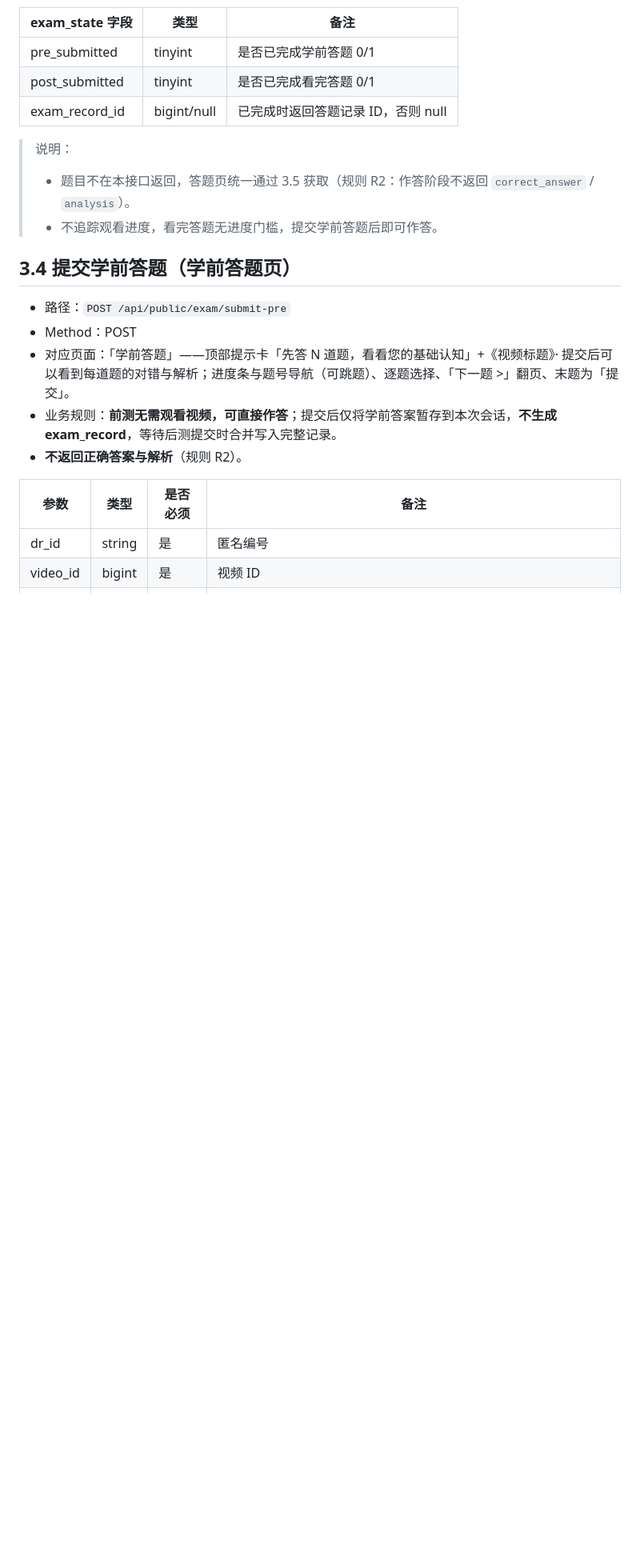
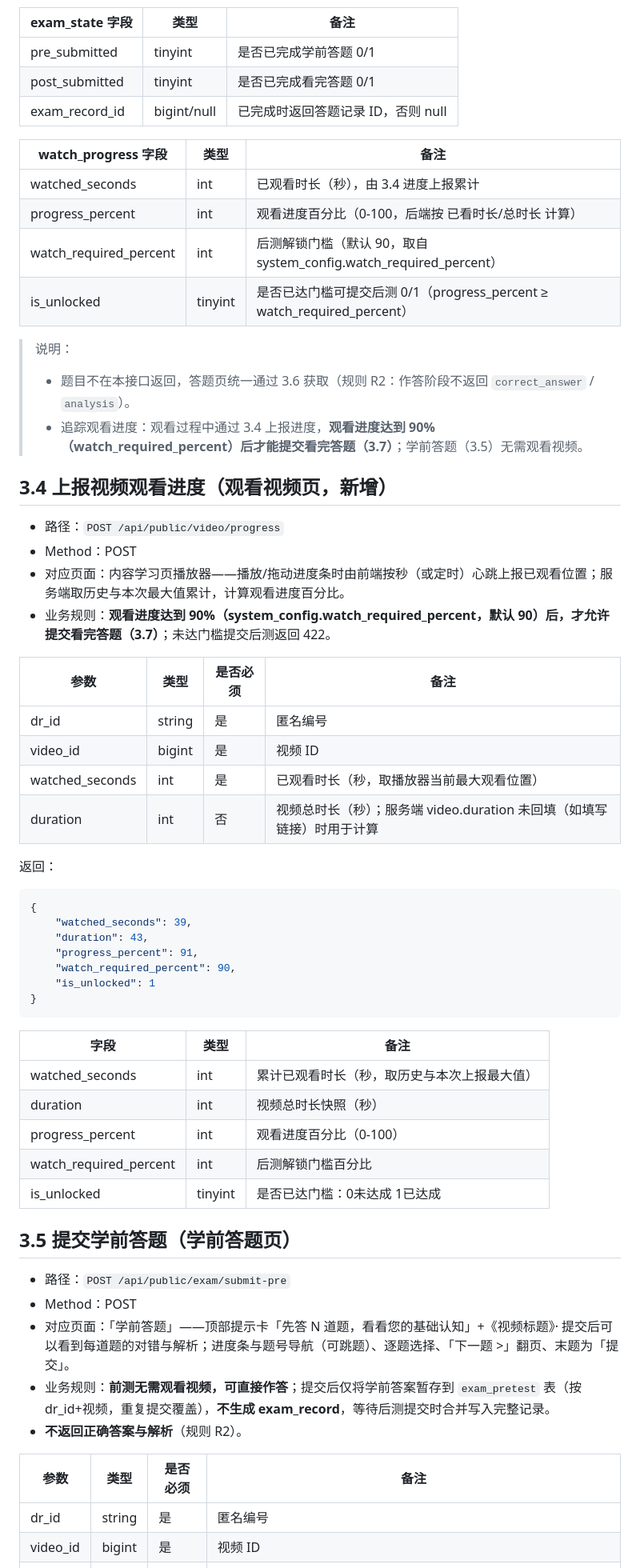
Before and after one commit to lixin9240/base-med, a Markdown page: docs/agents/基层医生DR平台接口文档.md, the part around one of its changes. Shown at 80% size. Rendered like a GitHub page; blank space fills up the shorter version.

````diff
--- a/docs/agents/基层医生DR平台接口文档.md
+++ b/docs/agents/基层医生DR平台接口文档.md
@@ -1136,19 +1024,60 @@
 | post_submitted  | tinyint     | 是否已完成看完答题 0/1             |
 | exam_record_id  | bigint/null | 已完成时返回答题记录 ID，否则 null |
 
+| watch_progress 字段      | 类型    | 备注                                                                  |
+| ------------------------ | ------- | --------------------------------------------------------------------- |
+| watched_seconds          | int     | 已观看时长（秒），由 3.4 进度上报累计                                   |
+| progress_percent         | int     | 观看进度百分比（0-100，后端按 已看时长/总时长 计算）                    |
+| watch_required_percent   | int     | 后测解锁门槛（默认 90，取自 system_config.watch_required_percent）    |
+| is_unlocked              | tinyint | 是否已达门槛可提交后测 0/1（progress_percent ≥ watch_required_percent）|
+
 > 说明：
 >
-> - 题目不在本接口返回，答题页统一通过 3.5 获取（规则 R2：作答阶段不返回 `correct_answer` / `analysis`）。
-> - 不追踪观看进度，看完答题无进度门槛，提交学前答题后即可作答。
+> - 题目不在本接口返回，答题页统一通过 3.6 获取（规则 R2：作答阶段不返回 `correct_answer` / `analysis`）。
+> - 追踪观看进度：观看过程中通过 3.4 上报进度，**观看进度达到 90%（watch_required_percent）后才能提交看完答题（3.7）**；学前答题（3.5）无需观看视频。
 
 
 
-## 3.4 提交学前答题（学前答题页）
+## 3.4 上报视频观看进度（观看视频页，新增）
+
+- 路径：`POST /api/public/video/progress`
+- Method：POST
+- 对应页面：内容学习页播放器——播放/拖动进度条时由前端按秒（或定时）心跳上报已观看位置；服务端取历史与本次最大值累计，计算观看进度百分比。
+- 业务规则：**观看进度达到 90%（system_config.watch_required_percent，默认 90）后，才允许提交看完答题（3.7）**；未达门槛提交后测返回 422。
+
+| 参数            | 类型   | 是否必须 | 备注                                                                 |
+| --------------- | ------ | -------- | -------------------------------------------------------------------- |
+| dr_id           | string | 是       | 匿名编号                                                             |
+| video_id        | bigint | 是       | 视频 ID                                                              |
+| watched_seconds | int    | 是       | 已观看时长（秒，取播放器当前最大观看位置）                            |
+| duration        | int    | 否       | 视频总时长（秒）；服务端 video.duration 未回填（如填写链接）时用于计算 |
+
+返回：
+
+```json
+{
+    "watched_seconds": 39,
+    "duration": 43,
+    "progress_percent": 91,
+    "watch_required_percent": 90,
+    "is_unlocked": 1
+}
+```
+
+| 字段                   | 类型    | 备注                                       |
+| ---------------------- | ------- | ------------------------------------------ |
+| watched_seconds        | int     | 累计已观看时长（秒，取历史与本次上报最大值）|
+| duration               | int     | 视频总时长快照（秒）                       |
+| progress_percent       | int     | 观看进度百分比（0-100）                    |
+| watch_required_percent | int     | 后测解锁门槛百分比                         |
+| is_unlocked            | tinyint | 是否已达门槛：0未达成 1已达成              |
+
+## 3.5 提交学前答题（学前答题页）
 
 - 路径：`POST /api/public/exam/submit-pre`
 - Method：POST
 - 对应页面：「学前答题」——顶部提示卡「先答 N 道题，看看您的基础认知」+《视频标题》· 提交后可以看到每道题的对错与解析；进度条与题号导航（可跳题）、逐题选择、「下一题 >」翻页、末题为「提交」。
-- 业务规则：**前测无需观看视频，可直接作答**；提交后仅将学前答案暂存到本次会话，**不生成 exam_record**，等待后测提交时合并写入完整记录。
+- 业务规则：**前测无需观看视频，可直接作答**；提交后仅将学前答案暂存到 `exam_pretest` 表（按 dr_id+视频，重复提交覆盖），**不生成 exam_record**，等待后测提交时合并写入完整记录。
 - **不返回正确答案与解析**（规则 R2）。
 
 | 参数     | 类型   | 是否必须 | 备注                                           |
````
Also changed, not shown: other parts of docs/agents/基层医生DR平台接口文档.md (+211 -303 lines).
